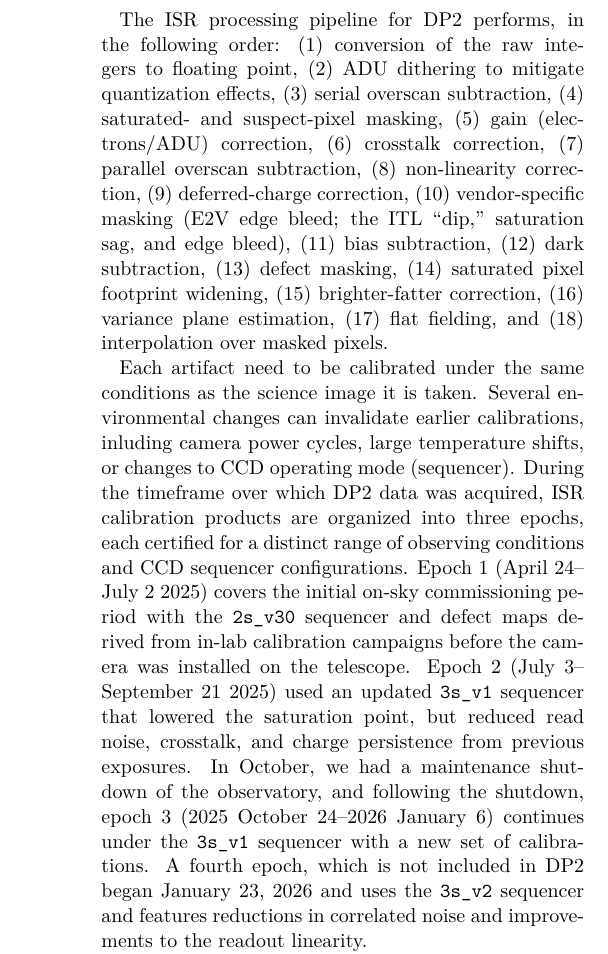
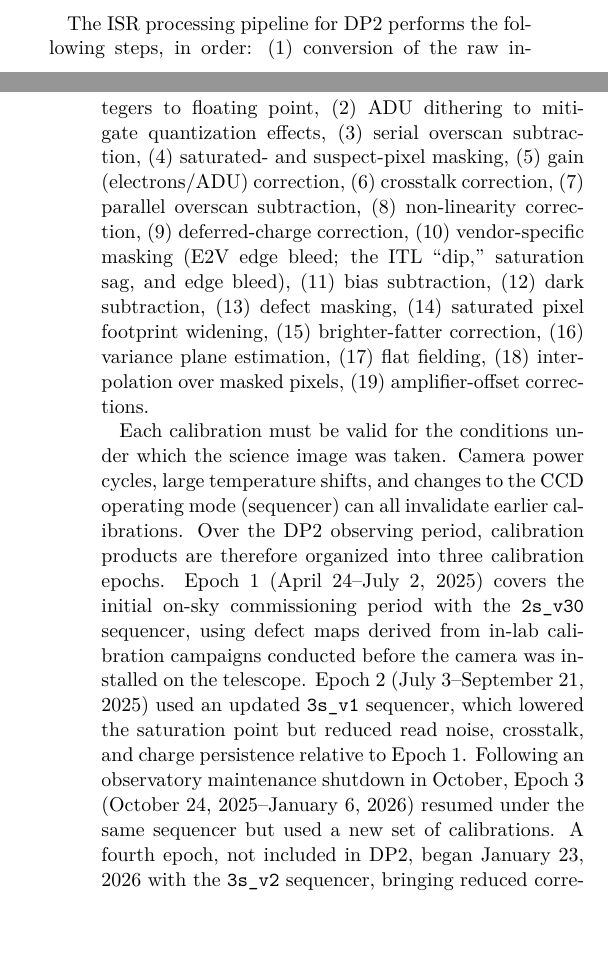
Before and after one commit to lsst/rtn-115, a LaTeX paper (RTN-115.tex, which reads sections/drp.tex): part of one column of page 12 of 21 before the commit and two parts of the columns of pages 11 and 12 of 21 after it, the two joined at a grey line, cut so that both start at the same text, the shorter picture padded with empty space. Compiled offline with XeLaTeX; a LaTeX package or settings file that is missing is left out.

Commit message:
Add new features to ISR pipeline

```diff
--- a/sections/drp.tex
+++ b/sections/drp.tex
@@ -39,7 +37,7 @@ A detailed description of the DP2 ISR procedures and the calibration products th
   \label{fig:isr_signal_chain}
 \end{figure}
 
-The ISR processing pipeline for DP2 performs, in the following order:
+The ISR processing pipeline for DP2 performs the following steps, in order:
 (1) conversion of the raw integers to floating point,
 (2) ADU dithering to mitigate quantization effects,
 (3) serial overscan subtraction,
@@ -56,14 +54,15 @@ The ISR processing pipeline for DP2 performs, in the following order:
 (14) saturated pixel footprint widening,
 (15) brighter-fatter correction,
 (16) variance plane estimation,
-(17) flat fielding, and
-(18) interpolation over masked pixels.
+(17) flat fielding,
+(18) interpolation over masked pixels,
+(19) amplifier-offset corrections.
 
-Each artifact need to be calibrated under the same conditions as the science image it is taken.
-Several environmental changes can invalidate earlier calibrations, inluding camera power cycles, large temperature shifts, or changes to CCD operating mode (sequencer).
-During the timeframe over which DP2 data was acquired, ISR calibration products are organized into three epochs, each certified for a distinct range of observing conditions and CCD sequencer configurations.
-Epoch~1 (April~24--July~2 2025) covers the initial on-sky commissioning period with the \texttt{2s\_v30} sequencer and defect maps derived from in-lab calibration campaigns before the camera was installed on the telescope.
-Epoch~2 (July~3--September~21 2025) used an updated \texttt{3s\_v1} sequencer that lowered the saturation point, but reduced read noise, crosstalk, and charge persistence from previous exposures.
-In October, we had a maintenance shutdown of the observatory, and following the shutdown, epoch~3 (2025 October~24--2026 January~6) continues under the \texttt{3s\_v1} sequencer with a new set of calibrations.
-A fourth epoch, which is not included in DP2 began January~23,~2026 and uses the \texttt{3s\_v2} sequencer and features reductions in correlated noise and improvements to the readout linearity.
+Each calibration must be valid for the conditions under which the science image was taken.
+Camera power cycles, large temperature shifts, and changes to the CCD operating mode (sequencer) can all invalidate earlier calibrations.
+Over the DP2 observing period, calibration products are therefore organized into three calibration epochs.
+Epoch~1 (April~24--July~2, 2025) covers the initial on-sky commissioning period with the \texttt{2s\_v30} sequencer, using defect maps derived from in-lab calibration campaigns conducted before the camera was installed on the telescope.
+Epoch~2 (July~3--September~21, 2025) used an updated \texttt{3s\_v1} sequencer, which lowered the saturation point but reduced read noise, crosstalk, and charge persistence relative to Epoch~1.
+Following an observatory maintenance shutdown in October, Epoch~3 (October~24, 2025--January~6, 2026) resumed under the same sequencer but used a new set of calibrations.
+A fourth epoch, not included in DP2, began January~23, 2026 with the \texttt{3s\_v2} sequencer, bringing reduced correlated noise and improved linear readout response.
 
```
Also changed, not shown: local.bib (+20 -0 lines), sections/drp.tex (14 more changed lines).
